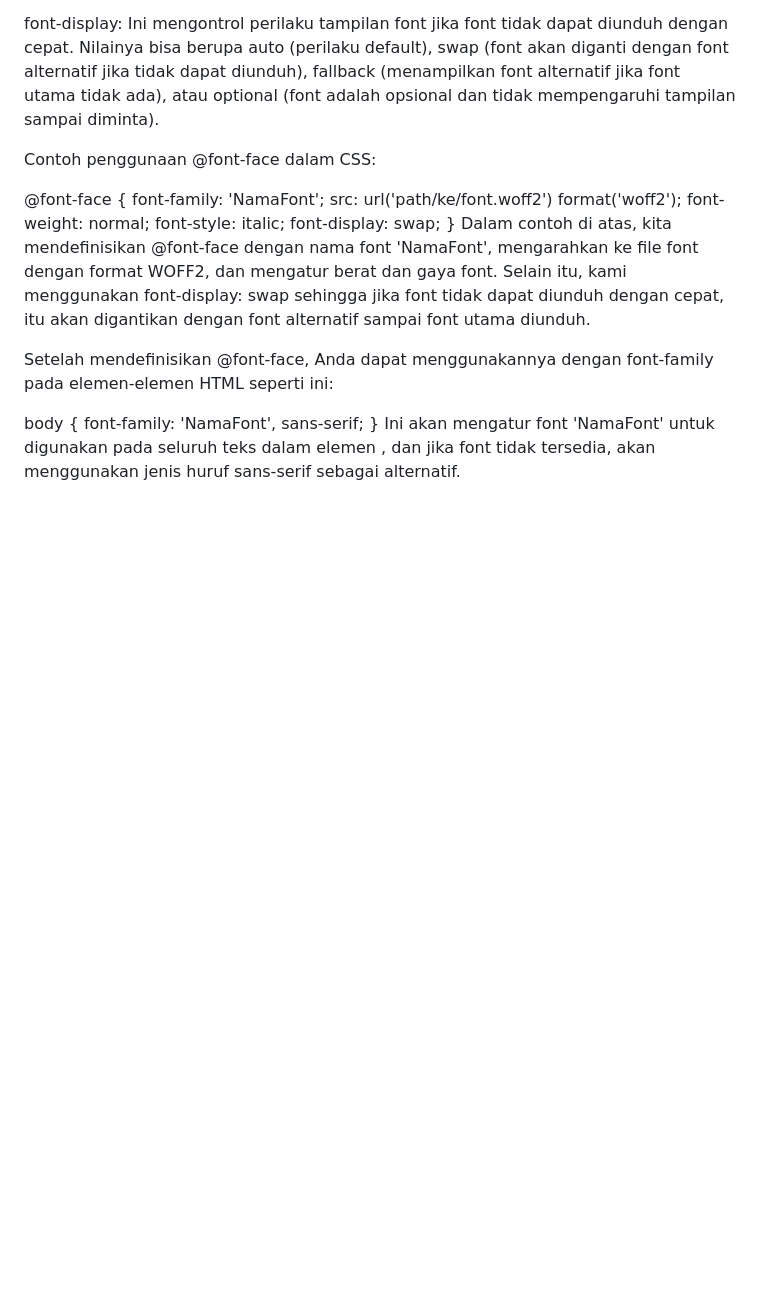
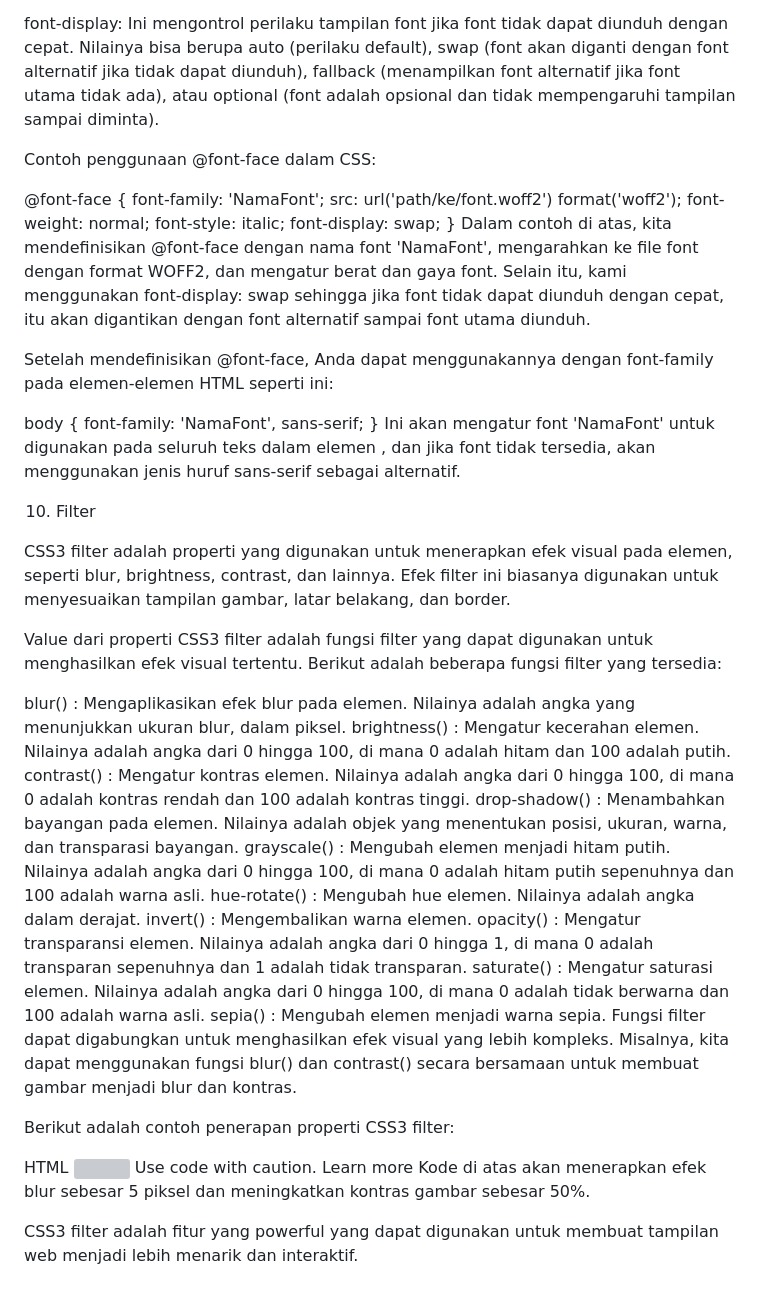
Before and after one commit to learncodealways/webstatis2, a Markdown page: README.md, the part around the change. Drawn GitHub-style; blank space fills up the shorter version; grey boxes are pictures that could not be loaded.

Commit message:
Menambahkan penjelesa propert css3 (filter) beserta valuenya di dalam file README.md

```diff
--- a/README.md
+++ b/README.md
@@ -127,3 +127,33 @@ body {
   font-family: 'NamaFont', sans-serif;
 }
 Ini akan mengatur font 'NamaFont' untuk digunakan pada seluruh teks dalam elemen <body>, dan jika font tidak tersedia, akan menggunakan jenis huruf sans-serif sebagai alternatif.
+
+
+
+
+10. Filter
+
+CSS3 filter adalah properti yang digunakan untuk menerapkan efek visual pada elemen, seperti blur, brightness, contrast, dan lainnya. Efek filter ini biasanya digunakan untuk menyesuaikan tampilan gambar, latar belakang, dan border.
+
+Value dari properti CSS3 filter adalah fungsi filter yang dapat digunakan untuk menghasilkan efek visual tertentu. Berikut adalah beberapa fungsi filter yang tersedia:
+
+blur() : Mengaplikasikan efek blur pada elemen. Nilainya adalah angka yang menunjukkan ukuran blur, dalam piksel.
+brightness() : Mengatur kecerahan elemen. Nilainya adalah angka dari 0 hingga 100, di mana 0 adalah hitam dan 100 adalah putih.
+contrast() : Mengatur kontras elemen. Nilainya adalah angka dari 0 hingga 100, di mana 0 adalah kontras rendah dan 100 adalah kontras tinggi.
+drop-shadow() : Menambahkan bayangan pada elemen. Nilainya adalah objek yang menentukan posisi, ukuran, warna, dan transparasi bayangan.
+grayscale() : Mengubah elemen menjadi hitam putih. Nilainya adalah angka dari 0 hingga 100, di mana 0 adalah hitam putih sepenuhnya dan 100 adalah warna asli.
+hue-rotate() : Mengubah hue elemen. Nilainya adalah angka dalam derajat.
+invert() : Mengembalikan warna elemen.
+opacity() : Mengatur transparansi elemen. Nilainya adalah angka dari 0 hingga 1, di mana 0 adalah transparan sepenuhnya dan 1 adalah tidak transparan.
+saturate() : Mengatur saturasi elemen. Nilainya adalah angka dari 0 hingga 100, di mana 0 adalah tidak berwarna dan 100 adalah warna asli.
+sepia() : Mengubah elemen menjadi warna sepia.
+Fungsi filter dapat digabungkan untuk menghasilkan efek visual yang lebih kompleks. Misalnya, kita dapat menggunakan fungsi blur() dan contrast() secara bersamaan untuk membuat gambar menjadi blur dan kontras.
+
+Berikut adalah contoh penerapan properti CSS3 filter:
+
+HTML
+<img src="image.jpg" style="filter: blur(5px) contrast(1.5)">
+Use code with caution. Learn more
+Kode di atas akan menerapkan efek blur sebesar 5 piksel dan meningkatkan kontras gambar sebesar 50%.
+
+CSS3 filter adalah fitur yang powerful yang dapat digunakan untuk membuat tampilan web menjadi lebih menarik dan interaktif.
```
